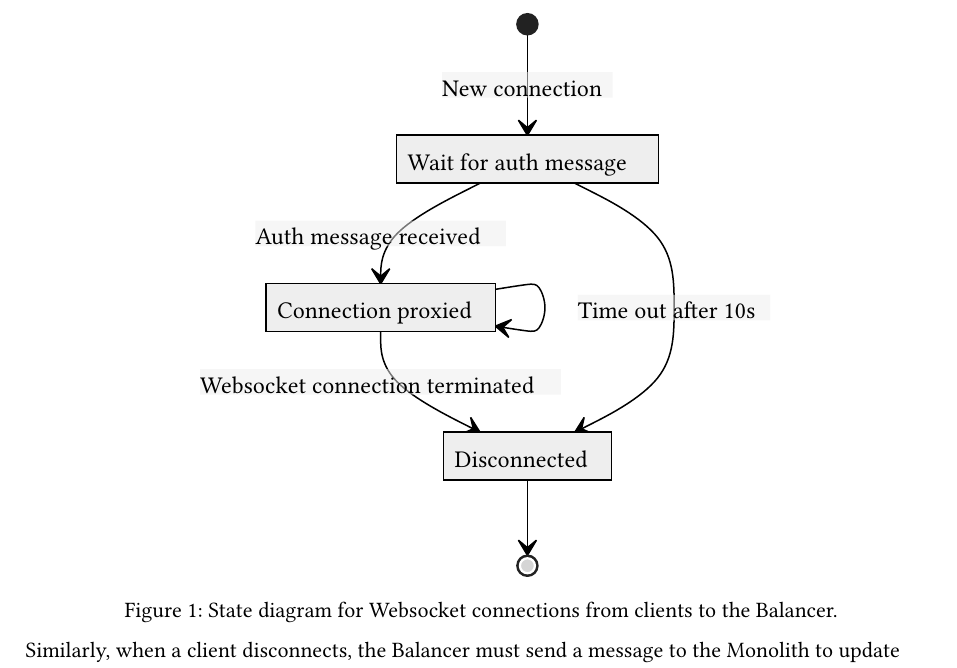
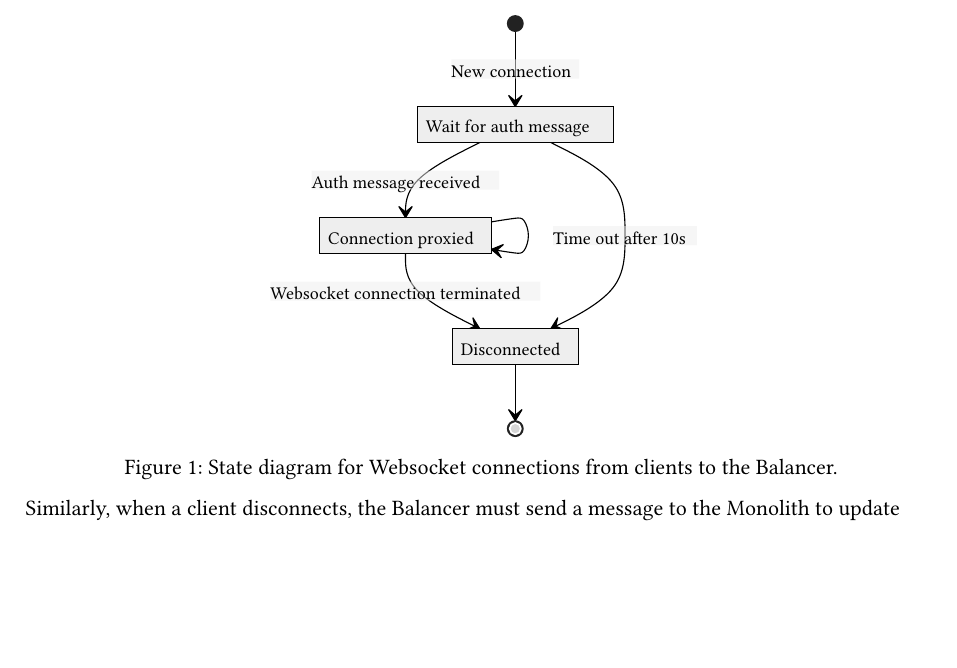
Before and after one commit to dyc3/senior-design, a Typst document (protocol.typ): part of page 2 of 2, cut so that both start at the same text, the shorter picture padded with empty space. Compiled offline with Typst 0.15.

Commit message:
reduce size of Figure::client-connection-state

````diff
--- a/protocol.typ
+++ b/protocol.typ
@@ -61,7 +61,7 @@ Once the the Balancer, receives this message, it must send a message to the Mono
 ```
 
 #figure(
-  image("figures/client-connection-state.svg"),
+  image("figures/client-connection-state.svg", width: 50%),
   caption: "State diagram for Websocket connections from clients to the Balancer."
 ) <Figure::client-connection-state>
 
````
